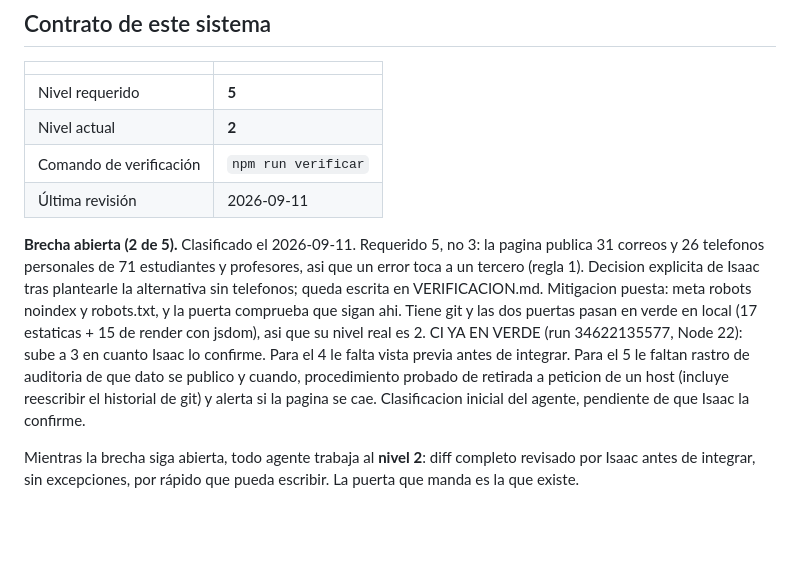
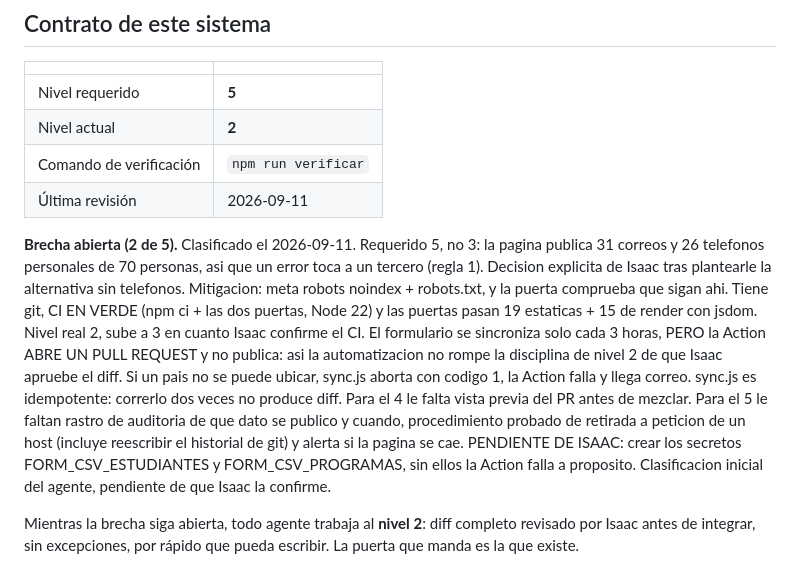
Before and after one commit to jivalare-lab/international-fest-2026, a Markdown page: VERIFICACION.md, the part around the change. Rendered like a GitHub page; blank space fills up the shorter version.

Commit message:
Contrato al dia tras la automatizacion
Co-Authored-By: Claude Opus 5 <noreply@anthropic.com>
Claude-Session: https://claude.ai/code/session_01C1b4NSDg63KokAqeCgp95m

```diff
--- a/VERIFICACION.md
+++ b/VERIFICACION.md
@@ -22,7 +22,7 @@ fuente: ~/.claude/verificacion/PROTOCOLO.md
 | Comando de verificación | `npm run verificar` |
 | Última revisión | 2026-09-11 |
 
-**Brecha abierta (2 de 5).** Clasificado el 2026-09-11. Requerido 5, no 3: la pagina publica 31 correos y 26 telefonos personales de 71 estudiantes y profesores, asi que un error toca a un tercero (regla 1). Decision explicita de Isaac tras plantearle la alternativa sin telefonos; queda escrita en VERIFICACION.md. Mitigacion puesta: meta robots noindex y robots.txt, y la puerta comprueba que sigan ahi. Tiene git y las dos puertas pasan en verde en local (17 estaticas + 15 de render con jsdom), asi que su nivel real es 2. CI YA EN VERDE (run 34622135577, Node 22): sube a 3 en cuanto Isaac lo confirme. Para el 4 le falta vista previa antes de integrar. Para el 5 le faltan rastro de auditoria de que dato se publico y cuando, procedimiento probado de retirada a peticion de un host (incluye reescribir el historial de git) y alerta si la pagina se cae. Clasificacion inicial del agente, pendiente de que Isaac la confirme.
+**Brecha abierta (2 de 5).** Clasificado el 2026-09-11. Requerido 5, no 3: la pagina publica 31 correos y 26 telefonos personales de 70 personas, asi que un error toca a un tercero (regla 1). Decision explicita de Isaac tras plantearle la alternativa sin telefonos. Mitigacion: meta robots noindex + robots.txt, y la puerta comprueba que sigan ahi. Tiene git, CI EN VERDE (npm ci + las dos puertas, Node 22) y las puertas pasan 19 estaticas + 15 de render con jsdom. Nivel real 2, sube a 3 en cuanto Isaac confirme el CI. El formulario se sincroniza solo cada 3 horas, PERO la Action ABRE UN PULL REQUEST y no publica: asi la automatizacion no rompe la disciplina de nivel 2 de que Isaac apruebe el diff. Si un pais no se puede ubicar, sync.js aborta con codigo 1, la Action falla y llega correo. sync.js es idempotente: correrlo dos veces no produce diff. Para el 4 le falta vista previa del PR antes de mezclar. Para el 5 le faltan rastro de auditoria de que dato se publico y cuando, procedimiento probado de retirada a peticion de un host (incluye reescribir el historial de git) y alerta si la pagina se cae. PENDIENTE DE ISAAC: crear los secretos FORM_CSV_ESTUDIANTES y FORM_CSV_PROGRAMAS, sin ellos la Action falla a proposito. Clasificacion inicial del agente, pendiente de que Isaac la confirme.
 
 Mientras la brecha siga abierta, todo agente trabaja al **nivel 2**:
 diff completo revisado por Isaac antes de integrar, sin excepciones, por
```
